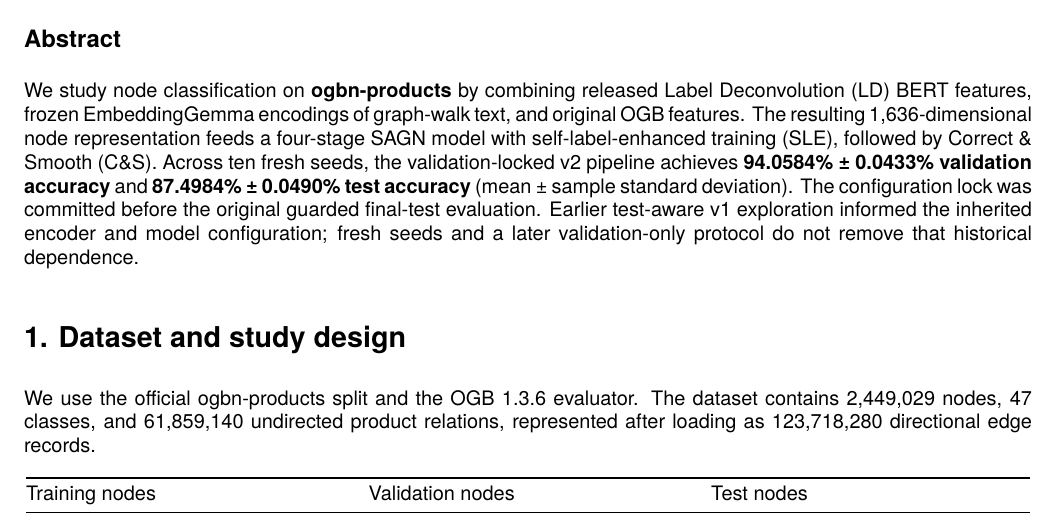
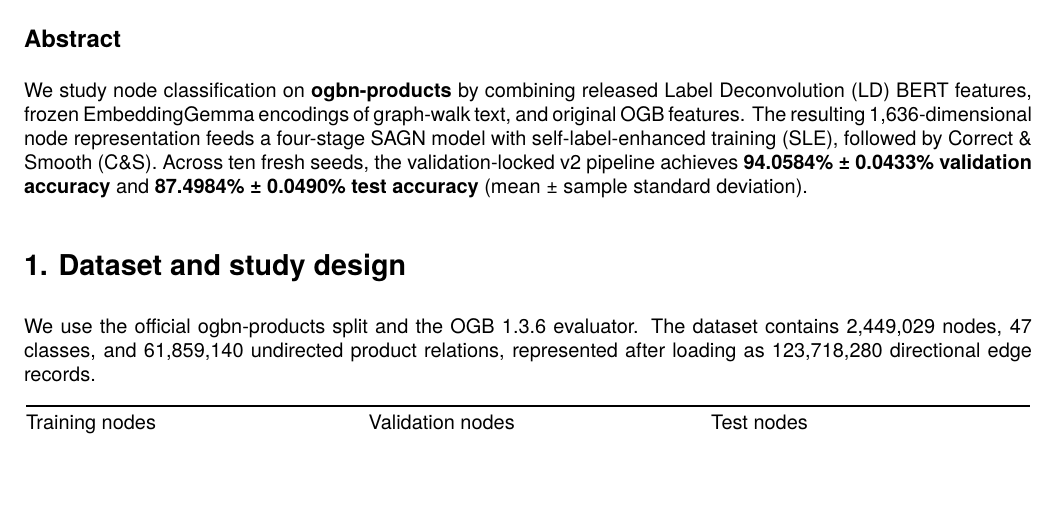
Before and after one commit to mshanthappa-hub/ld-walklm, a LaTeX document (report/technical_report.tex): part of page 1 of 5, cut so that both start at the same text, the shorter picture padded with empty space. Compiled offline with XeLaTeX.

Commit message:
docs: shorten technical report abstract

```diff
--- a/report/technical_report.tex
+++ b/report/technical_report.tex
@@ -27,7 +27,7 @@ A validation-locked, ten-seed study with SAGN/SLE and Correct \& Smooth\par
 
 \subsection*{Abstract}
 
-We study node classification on \textbf{ogbn-products} by combining released Label Deconvolution (LD) BERT features, frozen EmbeddingGemma encodings of graph-walk text, and original OGB features. The resulting 1,636-dimensional node representation feeds a four-stage SAGN model with self-label-enhanced training (SLE), followed by Correct \& Smooth (C\&S). Across ten fresh seeds, the validation-locked v2 pipeline achieves \textbf{94.0584\% ± 0.0433\% validation accuracy} and \textbf{87.4984\% ± 0.0490\% test accuracy} (mean ± sample standard deviation). The configuration lock was committed before the original guarded final-test evaluation. Earlier test-aware v1 exploration informed the inherited encoder and model configuration; fresh seeds and a later validation-only protocol do not remove that historical dependence.\par
+We study node classification on \textbf{ogbn-products} by combining released Label Deconvolution (LD) BERT features, frozen EmbeddingGemma encodings of graph-walk text, and original OGB features. The resulting 1,636-dimensional node representation feeds a four-stage SAGN model with self-label-enhanced training (SLE), followed by Correct \& Smooth (C\&S). Across ten fresh seeds, the validation-locked v2 pipeline achieves \textbf{94.0584\% ± 0.0433\% validation accuracy} and \textbf{87.4984\% ± 0.0490\% test accuracy} (mean ± sample standard deviation).\par
 
 \section*{1. Dataset and study design}
 
```
Also changed, not shown: report/technical_report.pdf.
